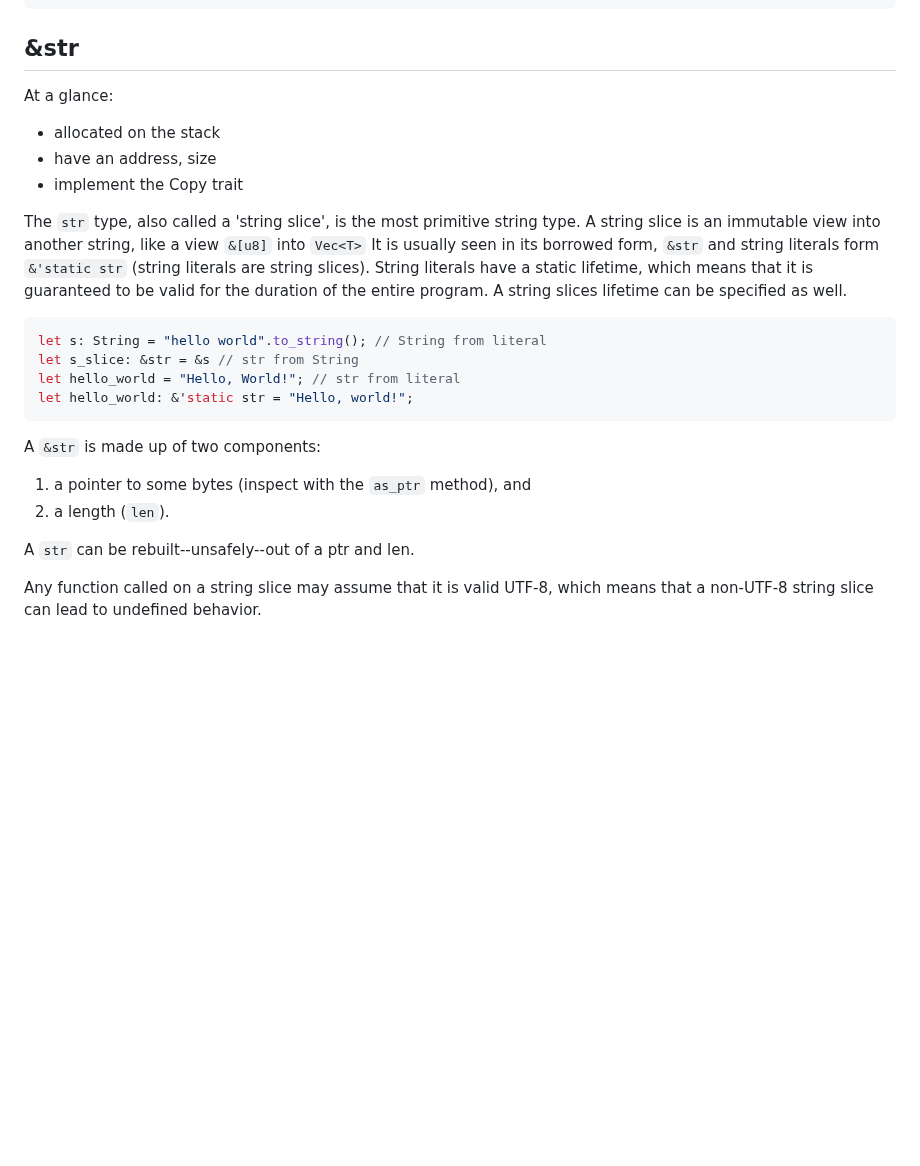
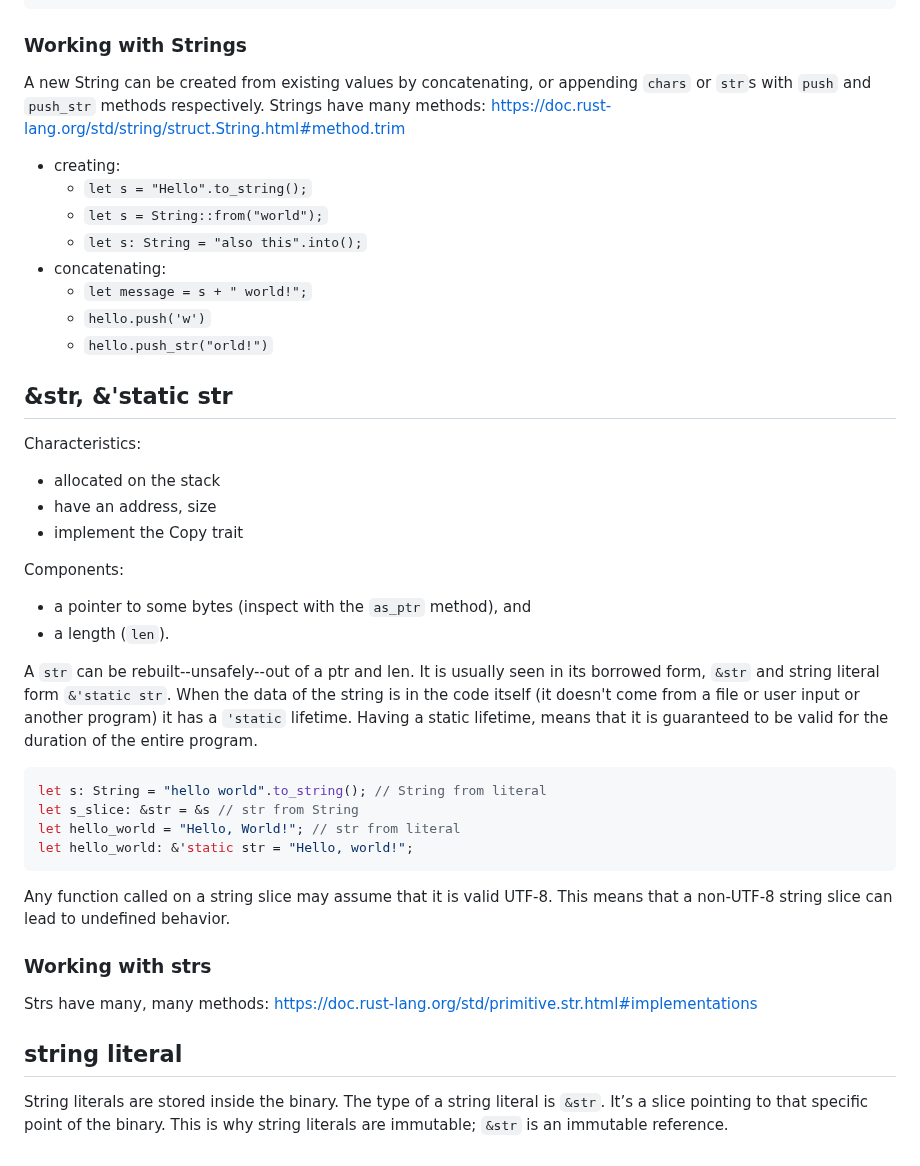
Before and after one commit to melaniebrgr/learning-computer-science, a Markdown page: 04-rust/08-strings.md, the part around one of its changes. Drawn GitHub-style; blank space fills up the shorter version.

````diff
--- a/04-rust/08-strings.md
+++ b/04-rust/08-strings.md
@@ -90,19 +68,37 @@ for _ in 0..5 {
 // if the correct capacity, 25, had been pre-allocated more would not have been re-allocated in the loop
 ```
 
-## &str
+### Working with Strings
 
-At a glance:
+A new String can be created from existing values by concatenating, or appending  `chars` or `str`s with `push` and `push_str` methods respectively.
+Strings have many methods: <https://doc.rust-lang.org/std/string/struct.String.html#method.trim>
+
+- creating:
+  - `let s = "Hello".to_string();`
+  - `let s = String::from("world");`
+  - `let s: String = "also this".into();`
+- concatenating:
+  - `let message = s + " world!";`
+  - `hello.push('w')`
+  - `hello.push_str("orld!")`
+
+## &str, &'static str
+
+Characteristics:
 
 - allocated on the stack
 - have an address, size
 - implement the Copy trait
 
-The `str` type, also called a 'string slice', is the most primitive string type.
-A string slice is an immutable view into another string, like a view `&[u8]` into `Vec<T>`
-It is usually seen in its borrowed form, `&str` and string literals form `&'static str` (string literals are string slices).
-String literals have a static lifetime, which means that it is guaranteed to be valid for the duration of the entire program.
-A string slices lifetime can be specified as well.
+Components:
+
+- a pointer to some bytes (inspect with the `as_ptr` method), and
+- a length (`len`).
+
+A `str` can be rebuilt--unsafely--out of a ptr and len.
+It is usually seen in its borrowed form, `&str` and string literal form `&'static str`.
+When the data of the string is in the code itself (it doesn't come from a file or user input or another program) it has a `'static` lifetime.
+Having a static lifetime, means that it is guaranteed to be valid for the duration of the entire program.
 
 ```rust
 let s: String = "hello world".to_string(); // String from literal
@@ -111,11 +107,16 @@ let hello_world = "Hello, World!"; // str from literal
 let hello_world: &'static str = "Hello, world!";
 ```
 
-A `&str` is made up of two components:
+Any function called on a string slice may assume that it is valid UTF-8.
+This means that a non-UTF-8 string slice can lead to undefined behavior.
 
-1. a pointer to some bytes (inspect with the `as_ptr` method), and
-2. a length (`len`).
+### Working with strs
 
-A `str` can be rebuilt--unsafely--out of a ptr and len.
+Strs have many, many methods: <https://doc.rust-lang.org/std/primitive.str.html#implementations>
 
-Any function called on a string slice may assume that it is valid UTF-8, which means that a non-UTF-8 string slice can lead to undefined behavior.
+## string literal
+
+String literals are stored inside the binary.
+The type of a string literal is `&str`.
+It’s a slice pointing to that specific point of the binary.
+This is why string literals are immutable; `&str` is an immutable reference.
````
Also changed, not shown: other parts of 04-rust/08-strings.md (+16 -38 lines), 04-rust/materials.md (+26 -1 lines).
